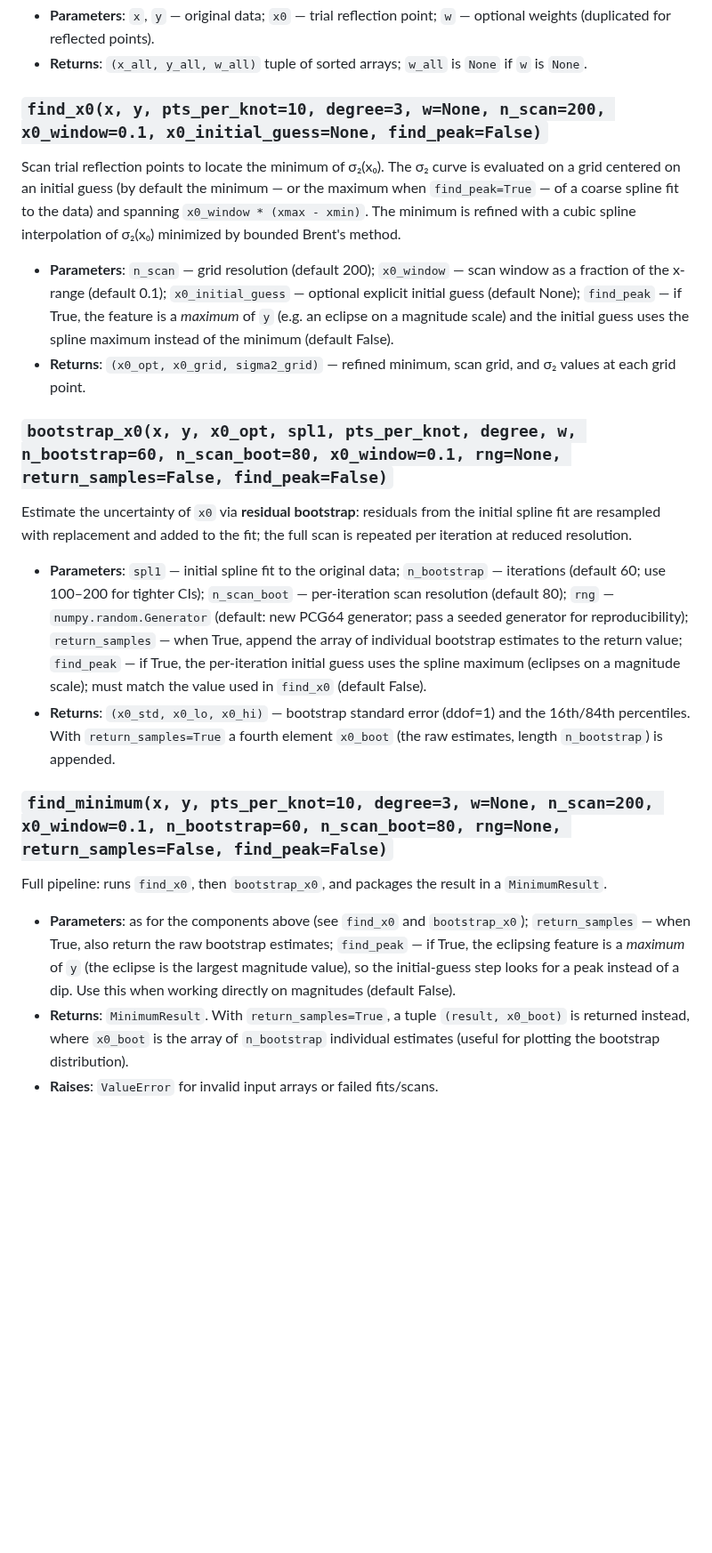
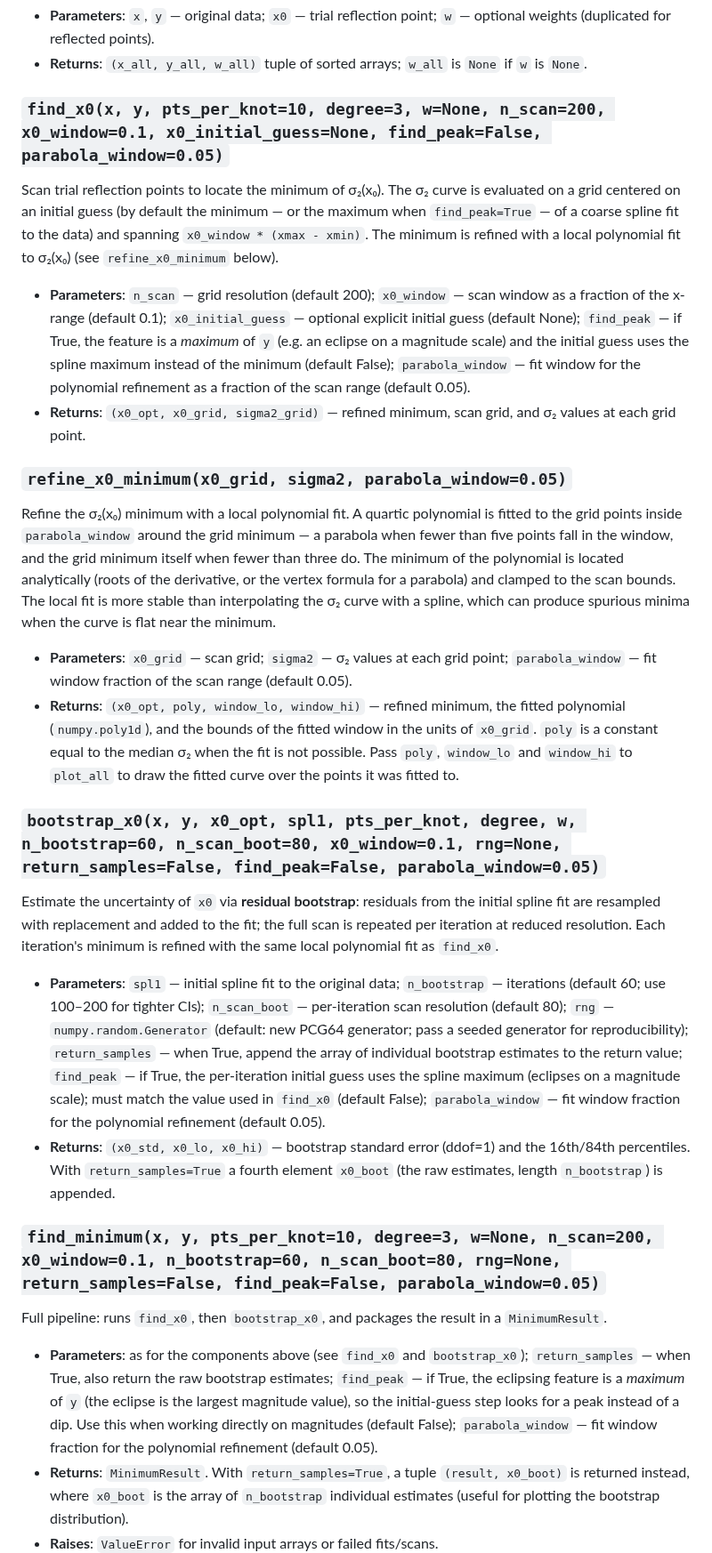
Before and after one commit to jochym/reflection-method, a Markdown page: docs/API.md, the part around one of its changes. Shown at 89% size. GitHub-like rendering; blank space fills up the shorter version.

```diff
--- a/docs/API.md
+++ b/docs/API.md
@@ -88,28 +89,51 @@ sorted by abscissa.
 - **Returns**: `(x_all, y_all, w_all)` tuple of sorted arrays; `w_all` is
   `None` if `w` is `None`.
 
-### `find_x0(x, y, pts_per_knot=10, degree=3, w=None, n_scan=200, x0_window=0.1, x0_initial_guess=None, find_peak=False)`
+### `find_x0(x, y, pts_per_knot=10, degree=3, w=None, n_scan=200, x0_window=0.1, x0_initial_guess=None, find_peak=False, parabola_window=0.05)`
 
 Scan trial reflection points to locate the minimum of σ₂(x₀). The σ₂ curve
 is evaluated on a grid centered on an initial guess (by default the minimum
 — or the maximum when `find_peak=True` — of a coarse spline fit to the data)
 and spanning `x0_window * (xmax - xmin)`. The minimum is refined with a
-cubic spline interpolation of σ₂(x₀) minimized by bounded Brent's method.
+local polynomial fit to σ₂(x₀) (see `refine_x0_minimum` below).
 
 - **Parameters**: `n_scan` — grid resolution (default 200);
   `x0_window` — scan window as a fraction of the x-range (default 0.1);
   `x0_initial_guess` — optional explicit initial guess (default None);
   `find_peak` — if True, the feature is a *maximum* of `y` (e.g. an eclipse
   on a magnitude scale) and the initial guess uses the spline maximum
-  instead of the minimum (default False).
+  instead of the minimum (default False); `parabola_window` — fit window for
+  the polynomial refinement as a fraction of the scan range (default 0.05).
 - **Returns**: `(x0_opt, x0_grid, sigma2_grid)` — refined minimum, scan
   grid, and σ₂ values at each grid point.
 
-### `bootstrap_x0(x, y, x0_opt, spl1, pts_per_knot, degree, w, n_bootstrap=60, n_scan_boot=80, x0_window=0.1, rng=None, return_samples=False, find_peak=False)`
+### `refine_x0_minimum(x0_grid, sigma2, parabola_window=0.05)`
+
+Refine the σ₂(x₀) minimum with a local polynomial fit. A quartic polynomial
+is fitted to the grid points inside `parabola_window` around the grid
+minimum — a parabola when fewer than five points fall in the window, and the
+grid minimum itself when fewer than three do. The minimum of the polynomial
+is located analytically (roots of the derivative, or the vertex formula for
+a parabola) and clamped to the scan bounds. The local fit is more stable
+than interpolating the σ₂ curve with a spline, which can produce spurious
+minima when the curve is flat near the minimum.
+
+- **Parameters**: `x0_grid` — scan grid; `sigma2` — σ₂ values at each grid
+  point; `parabola_window` — fit window fraction of the scan range
+  (default 0.05).
+- **Returns**: `(x0_opt, poly, window_lo, window_hi)` — refined minimum, the
+  fitted polynomial (`numpy.poly1d`), and the bounds of the fitted window in
+  the units of `x0_grid`. `poly` is a constant equal to the median σ₂ when
+  the fit is not possible. Pass `poly`, `window_lo` and `window_hi` to
+  `plot_all` to draw the fitted curve over the points it was fitted to.
+
+### `bootstrap_x0(x, y, x0_opt, spl1, pts_per_knot, degree, w, n_bootstrap=60, n_scan_boot=80, x0_window=0.1, rng=None, return_samples=False, find_peak=False, parabola_window=0.05)`
 
 Estimate the uncertainty of `x0` via **residual bootstrap**: residuals from
 the initial spline fit are resampled with replacement and added to the fit;
-the full scan is repeated per iteration at reduced resolution.
+the full scan is repeated per iteration at reduced resolution. Each
+iteration's minimum is refined with the same local polynomial fit as
+`find_x0`.
 
 - **Parameters**: `spl1` — initial spline fit to the original data;
   `n_bootstrap` — iterations (default 60; use 100–200 for tighter CIs);
@@ -119,12 +143,13 @@ the full scan is repeated per iteration at reduced resolution.
   append the array of individual bootstrap estimates to the return value;
   `find_peak` — if True, the per-iteration initial guess uses the spline
   maximum (eclipses on a magnitude scale); must match the value used in
-  `find_x0` (default False).
+  `find_x0` (default False); `parabola_window` — fit window fraction for the
+  polynomial refinement (default 0.05).
 - **Returns**: `(x0_std, x0_lo, x0_hi)` — bootstrap standard error (ddof=1)
   and the 16th/84th percentiles. With `return_samples=True` a fourth
   element `x0_boot` (the raw estimates, length `n_bootstrap`) is appended.
 
-### `find_minimum(x, y, pts_per_knot=10, degree=3, w=None, n_scan=200, x0_window=0.1, n_bootstrap=60, n_scan_boot=80, rng=None, return_samples=False, find_peak=False)`
+### `find_minimum(x, y, pts_per_knot=10, degree=3, w=None, n_scan=200, x0_window=0.1, n_bootstrap=60, n_scan_boot=80, rng=None, return_samples=False, find_peak=False, parabola_window=0.05)`
 
 Full pipeline: runs `find_x0`, then `bootstrap_x0`, and packages the result
 in a `MinimumResult`.
@@ -134,7 +159,8 @@ in a `MinimumResult`.
   bootstrap estimates; `find_peak` — if True, the eclipsing feature is a
   *maximum* of `y` (the eclipse is the largest magnitude value), so the
   initial-guess step looks for a peak instead of a dip. Use this when
-  working directly on magnitudes (default False).
+  working directly on magnitudes (default False); `parabola_window` — fit
+  window fraction for the polynomial refinement (default 0.05).
 - **Returns**: `MinimumResult`. With `return_samples=True`, a tuple
   `(result, x0_boot)` is returned instead, where `x0_boot` is the array of
   `n_bootstrap` individual estimates (useful for plotting the bootstrap
```
Also changed, not shown: other parts of docs/API.md (+10 -6 lines), README.md (+25 -18 lines), docs/TECHNICAL.md (+37 -6 lines), examples/plots/V456_result.png, examples/plots/V500_result.png, examples/plots/comparison.png, 8 other files.
